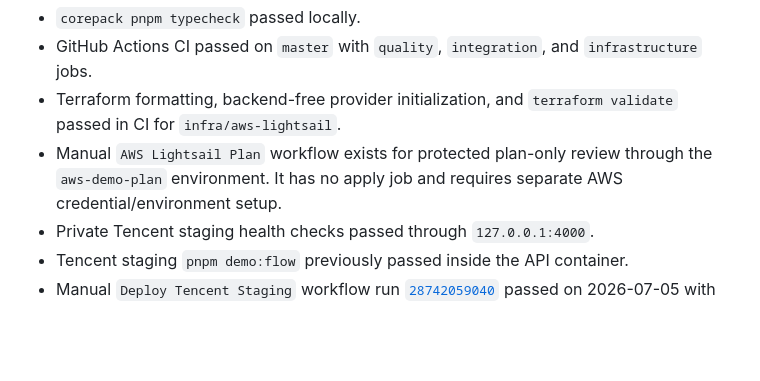
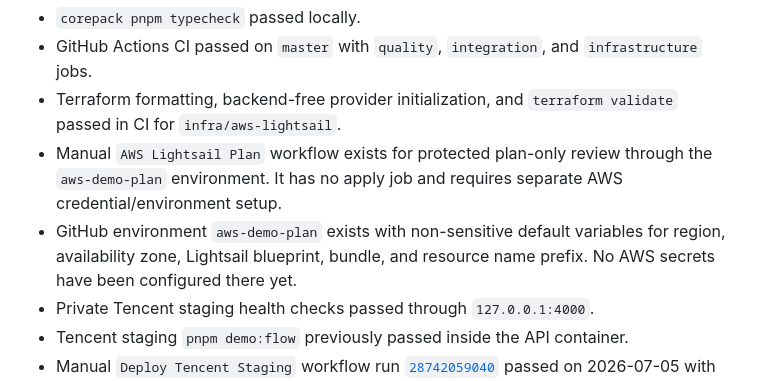
Before and after one commit to DodgeHo/pulseboard, a Markdown page: docs/project-status.md, the part around the change. GitHub-like rendering; blank space fills up the shorter version.

Commit message:
docs: record AWS plan environment setup

```diff
--- a/docs/project-status.md
+++ b/docs/project-status.md
@@ -36,6 +36,7 @@ Recent verified checks include:
 - GitHub Actions CI passed on `master` with `quality`, `integration`, and `infrastructure` jobs.
 - Terraform formatting, backend-free provider initialization, and `terraform validate` passed in CI for `infra/aws-lightsail`.
 - Manual `AWS Lightsail Plan` workflow exists for protected plan-only review through the `aws-demo-plan` environment. It has no apply job and requires separate AWS credential/environment setup.
+- GitHub environment `aws-demo-plan` exists with non-sensitive default variables for region, availability zone, Lightsail blueprint, bundle, and resource name prefix. No AWS secrets have been configured there yet.
 - Private Tencent staging health checks passed through `127.0.0.1:4000`.
 - Tencent staging `pnpm demo:flow` previously passed inside the API container.
 - Manual `Deploy Tencent Staging` workflow run [`28742059040`](https://github.com/DodgeHo/pulseboard/actions/runs/28742059040) passed on 2026-07-05 with staging-only GitHub environment secrets, remote rebuild, health checks, incident open/resolve, and `Demo flow completed successfully`.
```
Also changed, not shown: docs/phase-plan.md (+1 -0 lines).
